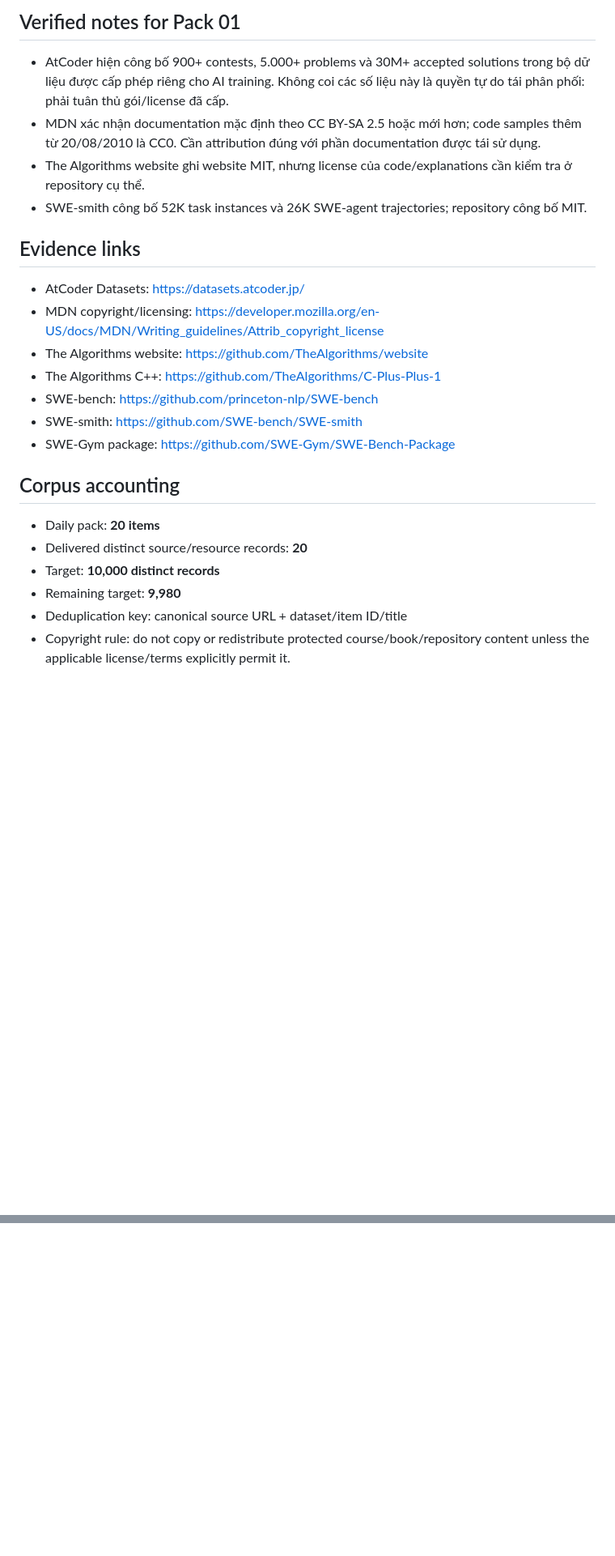
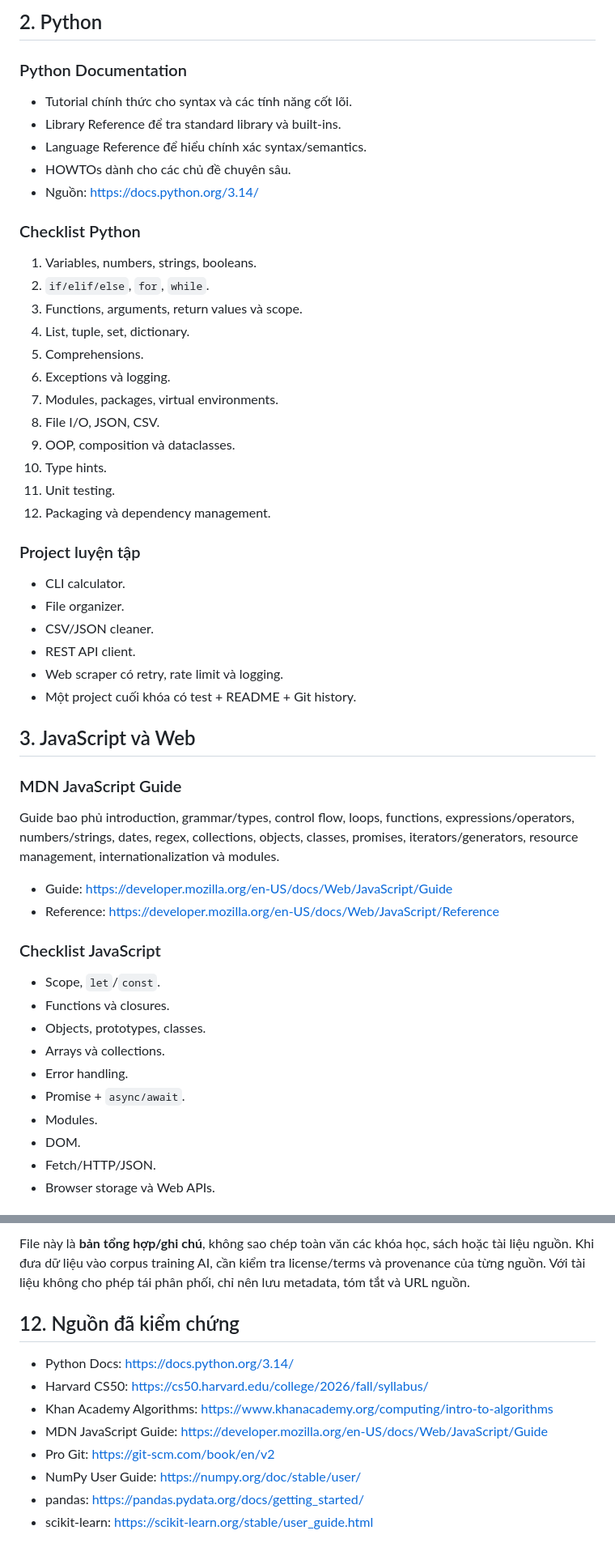
Before and after one commit to huyenytmk2912/Kh-ng., a Markdown page: coding.md, 2 parts joined by grey strips. Shown at 81% size. Rendered like a GitHub page; blank space fills up the shorter version.

Commit message:
docs: expand coding learning resources

```diff
--- a/coding.md
+++ b/coding.md
@@ -31,26 +19,52 @@ Mục tiêu: xây dựng kho 10.000 tài liệu/bài tập coding có thể dùn
 
-## Verified notes for Pack 01
+## 2. Python
 
-- AtCoder hiện công bố 900+ contests, 5.000+ problems và 30M+ accepted solutions trong bộ dữ liệu được cấp phép riêng cho AI training. Không coi các số liệu này là quyền tự do tái phân phối: phải tuân thủ gói/license đã cấp.
-- MDN xác nhận documentation mặc định theo CC BY-SA 2.5 hoặc mới hơn; code samples thêm từ 20/08/2010 là CC0. Cần attribution đúng với phần documentation được tái sử dụng.
-- The Algorithms website ghi website MIT, nhưng license của code/explanations cần kiểm tra ở repository cụ thể.
-- SWE-smith công bố 52K task instances và 26K SWE-agent trajectories; repository công bố MIT.
+### Python Documentation
+- Tutorial chính thức cho syntax và các tính năng cốt lõi.
+- Library Reference để tra standard library và built-ins.
+- Language Reference để hiểu chính xác syntax/semantics.
+- HOWTOs dành cho các chủ đề chuyên sâu.
+- Nguồn: https://docs.python.org/3.14/
 
-## Evidence links
+### Checklist Python
+1. Variables, numbers, strings, booleans.
+2. `if/elif/else`, `for`, `while`.
+3. Functions, arguments, return values và scope.
+4. List, tuple, set, dictionary.
+5. Comprehensions.
+6. Exceptions và logging.
+7. Modules, packages, virtual environments.
+8. File I/O, JSON, CSV.
+9. OOP, composition và dataclasses.
+10. Type hints.
+11. Unit testing.
+12. Packaging và dependency management.
 
-- AtCoder Datasets: https://datasets.atcoder.jp/
-- MDN copyright/licensing: https://developer.mozilla.org/en-US/docs/MDN/Writing_guidelines/Attrib_copyright_license
-- The Algorithms website: https://github.com/TheAlgorithms/website
-- The Algorithms C++: https://github.com/TheAlgorithms/C-Plus-Plus-1
-- SWE-bench: https://github.com/princeton-nlp/SWE-bench
-- SWE-smith: https://github.com/SWE-bench/SWE-smith
-- SWE-Gym package: https://github.com/SWE-Gym/SWE-Bench-Package
+### Project luyện tập
+- CLI calculator.
+- File organizer.
+- CSV/JSON cleaner.
+- REST API client.
+- Web scraper có retry, rate limit và logging.
+- Một project cuối khóa có test + README + Git history.
 
-## Corpus accounting
+## 3. JavaScript và Web
 
-- Daily pack: **20 items**
-- Delivered distinct source/resource records: **20**
-- Target: **10,000 distinct records**
-- Remaining target: **9,980**
-- Deduplication key: canonical source URL + dataset/item ID/title
-- Copyright rule: do not copy or redistribute protected course/book/repository content unless the applicable license/terms explicitly permit it.
+### MDN JavaScript Guide
+Guide bao phủ introduction, grammar/types, control flow, loops, functions, expressions/operators, numbers/strings, dates, regex, collections, objects, classes, promises, iterators/generators, resource management, internationalization và modules.
+
+- Guide: https://developer.mozilla.org/en-US/docs/Web/JavaScript/Guide
+- Reference: https://developer.mozilla.org/en-US/docs/Web/JavaScript/Reference
+
+### Checklist JavaScript
+- Scope, `let`/`const`.
+- Functions và closures.
+- Objects, prototypes, classes.
+- Arrays và collections.
+- Error handling.
+- Promise + `async/await`.
+- Modules.
+- DOM.
+- Fetch/HTTP/JSON.
+- Browser storage và Web APIs.
+
@@ -56,0 +212,12 @@ Mục tiêu: xây dựng kho 10.000 tài liệu/bài tập coding có thể dùn
+File này là **bản tổng hợp/ghi chú**, không sao chép toàn văn các khóa học, sách hoặc tài liệu nguồn. Khi đưa dữ liệu vào corpus training AI, cần kiểm tra license/terms và provenance của từng nguồn. Với tài liệu không cho phép tái phân phối, chỉ nên lưu metadata, tóm tắt và URL nguồn.
+
+## 12. Nguồn đã kiểm chứng
+
+- Python Docs: https://docs.python.org/3.14/
+- Harvard CS50: https://cs50.harvard.edu/college/2026/fall/syllabus/
+- Khan Academy Algorithms: https://www.khanacademy.org/computing/intro-to-algorithms
+- MDN JavaScript Guide: https://developer.mozilla.org/en-US/docs/Web/JavaScript/Guide
+- Pro Git: https://git-scm.com/book/en/v2
+- NumPy User Guide: https://numpy.org/doc/stable/user/
+- pandas: https://pandas.pydata.org/docs/getting_started/
+- scikit-learn: https://scikit-learn.org/stable/user_guide.html
```
Also changed, not shown: other parts of coding.md (+155 -26 lines).
